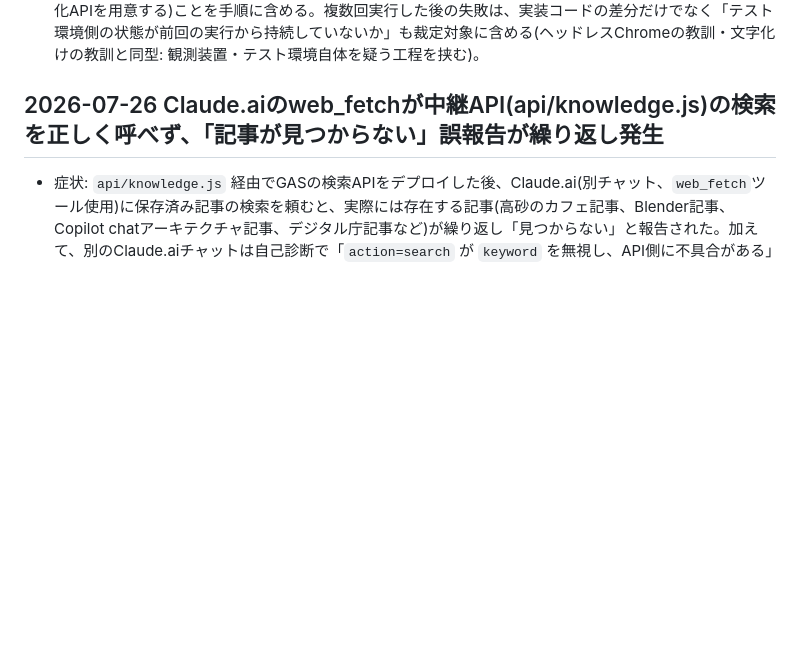
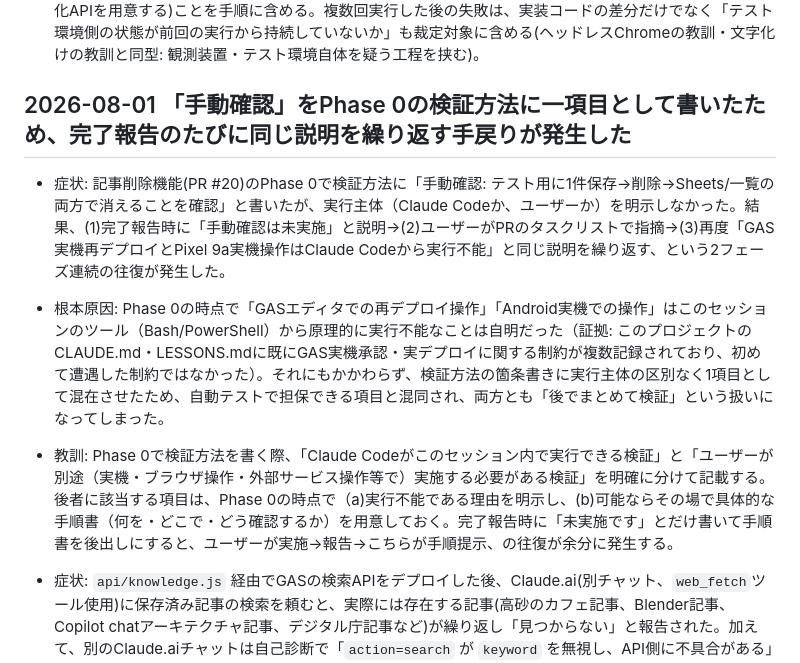
Before and after one commit to calico-blanket/knowledge-share-app, a Markdown page: .claude/LESSONS.md, the part around the change. GitHub-like rendering; blank space fills up the shorter version.

Commit message:
LESSONS.md: 手動確認項目の実行主体を明示すべき教訓を追記
記事削除機能(PR #20)で、Phase 0の検証方法に「手動確認」を
実行主体を区別せず1項目として書いたため、完了報告のたびに
同じ説明を繰り返す手戻りが発生した件を記録する。

```diff
--- a/.claude/LESSONS.md
+++ b/.claude/LESSONS.md
@@ -78,7 +78,11 @@
 - 根本原因: 手動確認用に自前で書いたモックGASサーバー(Node製、インメモリ)を1プロセスのまま複数回のテスト実行にまたがって使い回していたため、1回目の実行で書き換えた記事のタグ・メモの状態が2回目の実行の初期状態として残っていた(証拠: `curl`でモックサーバーの`action=list`を直接叩き、テストが「初期値のはず」と仮定していたタグが前回実行の書き換え後の値になっていることを確認。サーバープロセスを再起動して状態をリセットした後は11件全PASS)。
 - 教訓: 自作のインメモリモックサーバーを使う手動確認は、実行のたびにプロセスを再起動する(または初期化APIを用意する)ことを手順に含める。複数回実行した後の失敗は、実装コードの差分だけでなく「テスト環境側の状態が前回の実行から持続していないか」も裁定対象に含める(ヘッドレスChromeの教訓・文字化けの教訓と同型: 観測装置・テスト環境自体を疑う工程を挟む)。
 
-## 2026-07-26 Claude.aiのweb_fetchが中継API(api/knowledge.js)の検索を正しく呼べず、「記事が見つからない」誤報告が繰り返し発生
+## 2026-08-01 「手動確認」をPhase 0の検証方法に一項目として書いたため、完了報告のたびに同じ説明を繰り返す手戻りが発生した
+
+- 症状: 記事削除機能(PR #20)のPhase 0で検証方法に「手動確認: テスト用に1件保存→削除→Sheets/一覧の両方で消えることを確認」と書いたが、実行主体（Claude Codeか、ユーザーか）を明示しなかった。結果、(1)完了報告時に「手動確認は未実施」と説明→(2)ユーザーがPRのタスクリストで指摘→(3)再度「GAS実機再デプロイとPixel 9a実機操作はClaude Codeから実行不能」と同じ説明を繰り返す、という2フェーズ連続の往復が発生した。
+- 根本原因: Phase 0の時点で「GASエディタでの再デプロイ操作」「Android実機での操作」はこのセッションのツール（Bash/PowerShell）から原理的に実行不能なことは自明だった（証拠: このプロジェクトのCLAUDE.md・LESSONS.mdに既にGAS実機承認・実デプロイに関する制約が複数記録されており、初めて遭遇した制約ではなかった）。それにもかかわらず、検証方法の箇条書きに実行主体の区別なく1項目として混在させたため、自動テストで担保できる項目と混同され、両方とも「後でまとめて検証」という扱いになってしまった。
+- 教訓: Phase 0で検証方法を書く際、「Claude Codeがこのセッション内で実行できる検証」と「ユーザーが別途（実機・ブラウザ操作・外部サービス操作等で）実施する必要がある検証」を明確に分けて記載する。後者に該当する項目は、Phase 0の時点で（a)実行不能である理由を明示し、(b)可能ならその場で具体的な手順書（何を・どこで・どう確認するか）を用意しておく。完了報告時に「未実施です」とだけ書いて手順書を後出しにすると、ユーザーが実施→報告→こちらが手順提示、の往復が余分に発生する。
 
 - 症状: `api/knowledge.js` 経由でGASの検索APIをデプロイした後、Claude.ai(別チャット、`web_fetch`ツール使用)に保存済み記事の検索を頼むと、実際には存在する記事(高砂のカフェ記事、Blender記事、Copilot chatアーキテクチャ記事、デジタル庁記事など)が繰り返し「見つからない」と報告された。加えて、別のClaude.aiチャットは自己診断で「`action=search` が `keyword` を無視し、API側に不具合がある」と、もっともらしいが誤った結論を提示した。
 - 根本原因: `api/knowledge.js`・GAS側の検索ロジック(`handleSearch_`/`collectListItems_`/`rowMatchesKeyword_`)自体は無関係(証拠: 同じキーワードをcurlで直接叩くと毎回正しく絞り込まれた結果が返り、存在しないキーワードでは`items:[]`、異なるキーワードでは異なる結果セットが返ることを複数回確認。「常に同じ50件が返る」という別チャットの主張は実測と矛盾)。実際の原因はClaude.ai側の`web_fetch`ツールが、このJSON APIエンドポイントに対して意図したクエリ文字列(`action=search&keyword=...`)を送れていないこと(証拠: Vercelの Function Logs で、`User-Agent: Mozilla/5.0 AppleWebKit...`・着信地`Washington, D.C., USA`のリクエストの`Search Params`が`action=list`(categoryなし)になっていたケースを確認。また別の試行では、直後にFunction Logsを確認しても該当リクエストが1件も記録されない(＝サーバーに到達すらしていない)ケースも確認)。個人設定のカスタム指示を強化(action=search限定・list禁止を明記)しても改善しなかった。
```
